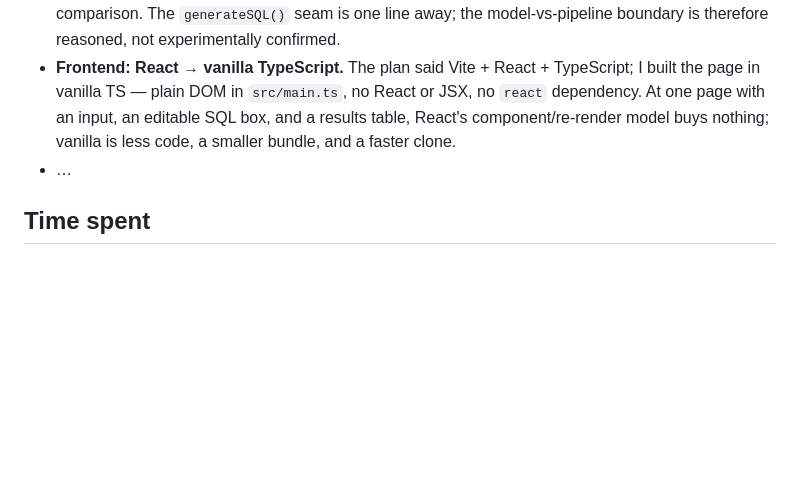
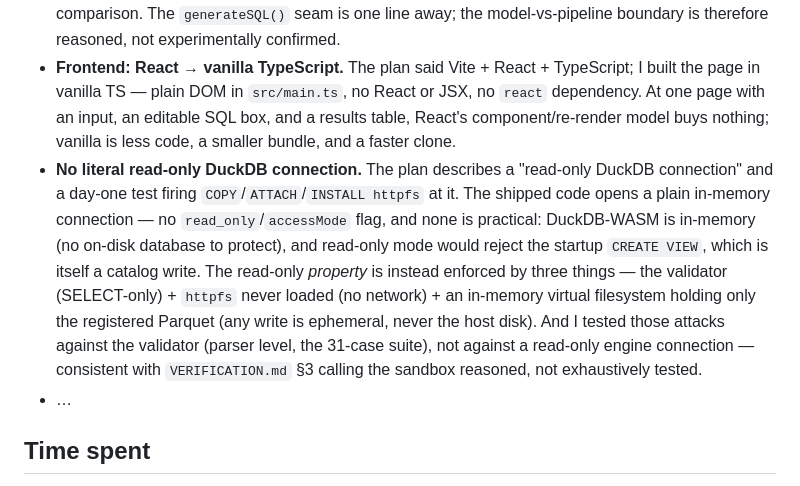
Before and after one commit to cosmapatricia/talk-to-your-data, a Markdown page: PLAN.md, the part around the change. Rendered like a GitHub page; blank space fills up the shorter version.

```diff
--- a/PLAN.md
+++ b/PLAN.md
@@ -64,6 +64,7 @@ _(Where I left this plan and what changed my mind.)_
 - **Retrieval: inlined the full corpus, but did not run the full-vs-subset distraction test.** The plan framed top-k-vs-inline as something the golden set would answer. In practice the harness compares context-on vs context-off (all snippets vs none), not full-corpus vs a focused subset — so it does *not* measure whether the full set distracts the model. At ~20 snippets I judged that test low-value and didn't build it; the "corpus size at which I'd switch to selection" therefore remains a described condition, not a measured threshold. The on/off A/B still stands as the retrieval-improves-SQL evidence.
 - **Did not confirm against a frontier model.** The plan said I'd swap in a frontier model to separate model-capability failures from pipeline failures. I didn't — the 8b performed well enough (10/11 context-on) that capability failures barely appeared, and I didn't add an external key for one comparison. The `generateSQL()` seam is one line away; the model-vs-pipeline boundary is therefore reasoned, not experimentally confirmed.
 - **Frontend: React → vanilla TypeScript.** The plan said Vite + React + TypeScript; I built the page in vanilla TS — plain DOM in `src/main.ts`, no React or JSX, no `react` dependency. At one page with an input, an editable SQL box, and a results table, React's component/re-render model buys nothing; vanilla is less code, a smaller bundle, and a faster clone.
+- **No literal read-only DuckDB connection.** The plan describes a "read-only DuckDB connection" and a day-one test firing `COPY`/`ATTACH`/`INSTALL httpfs` at it. The shipped code opens a plain in-memory connection — no `read_only`/`accessMode` flag, and none is practical: DuckDB-WASM is in-memory (no on-disk database to protect), and read-only mode would reject the startup `CREATE VIEW`, which is itself a catalog write. The read-only *property* is instead enforced by three things — the validator (SELECT-only) + `httpfs` never loaded (no network) + an in-memory virtual filesystem holding only the registered Parquet (any write is ephemeral, never the host disk). And I tested those attacks against the validator (parser level, the 31-case suite), not against a read-only engine connection — consistent with `VERIFICATION.md` §3 calling the sandbox reasoned, not exhaustively tested.
 - …
 
 ## Time spent
```
Also changed, not shown: VERIFICATION.md (+5 -3 lines).
